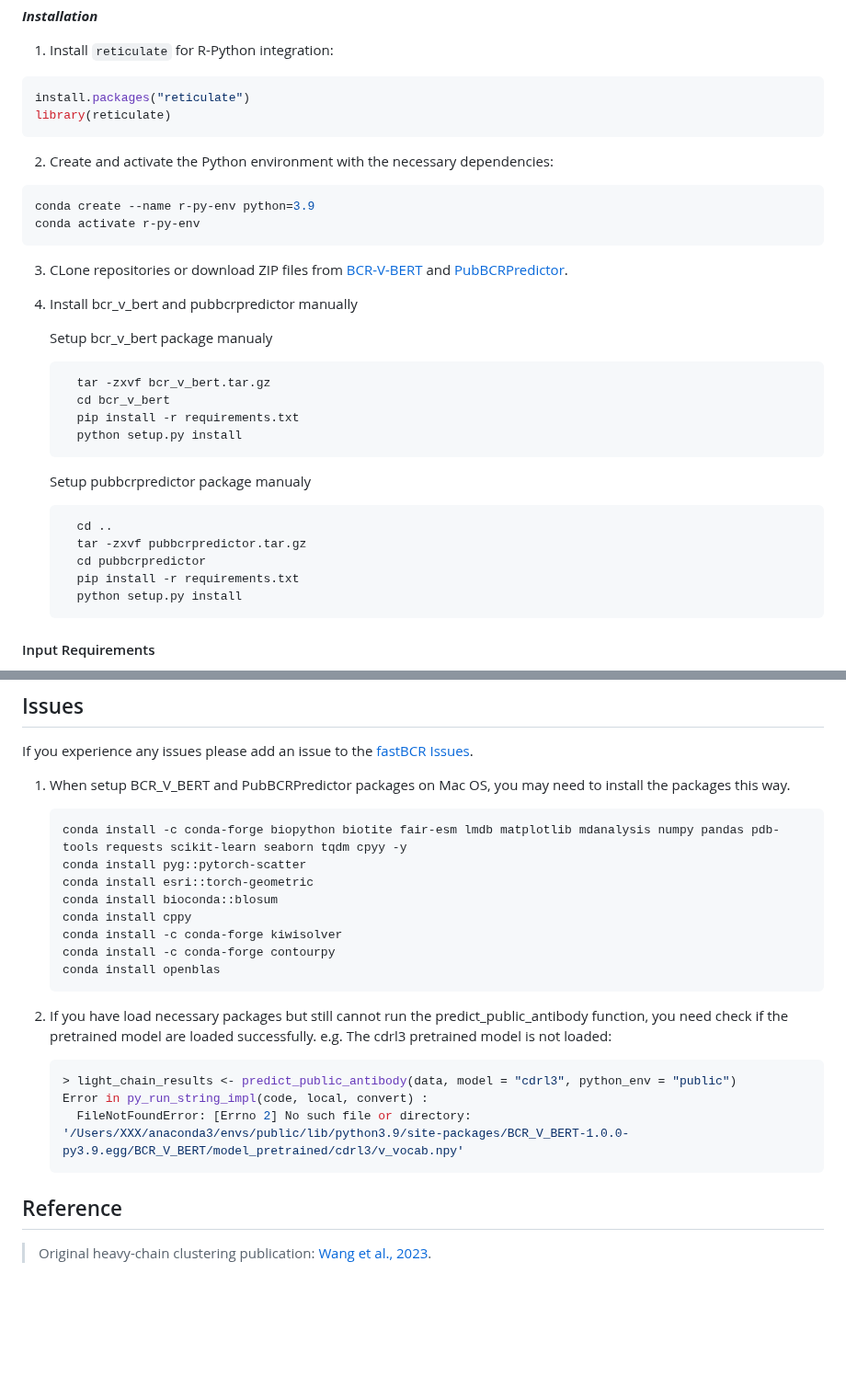
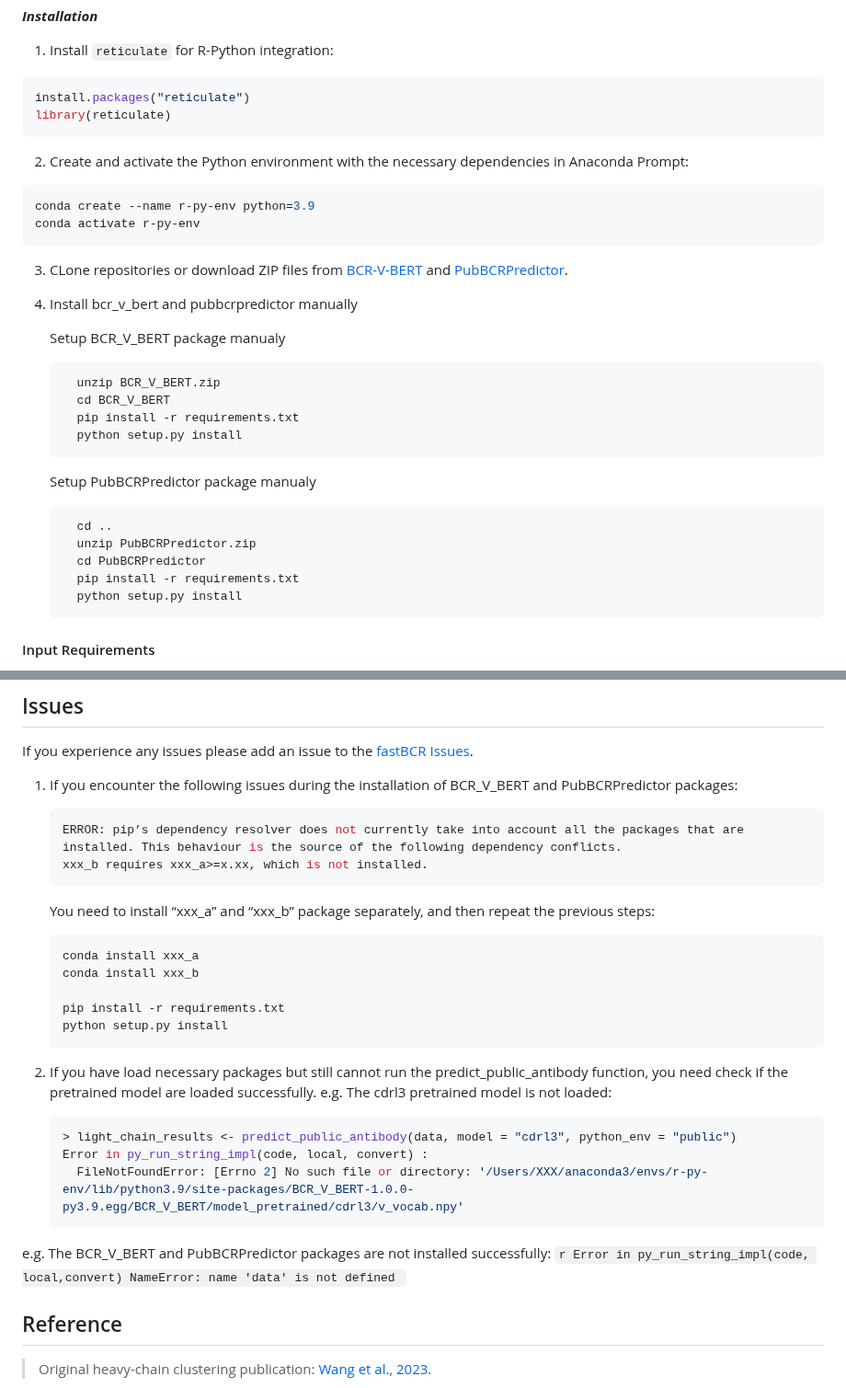
Before and after one commit to ZhangLabTJU/fastBCR, a Markdown page: example/README.md, 2 parts joined by grey strips. Shown at 92% size. Drawn GitHub-style; blank space fills up the shorter version.

````diff
--- a/example/README.md
+++ b/example/README.md
@@ -128,7 +128,7 @@ The public antibody prediction module depends on the **BCR-V-BERT** and **PubBCR
   library(reticulate)
   ```
 
-  2. Create and activate the Python environment with the necessary dependencies:
+  2. Create and activate the Python environment with the necessary dependencies in Anaconda Prompt:
   ```bash
   conda create --name r-py-env python=3.9
   conda activate r-py-env
@@ -137,19 +137,19 @@ The public antibody prediction module depends on the **BCR-V-BERT** and **PubBCR
   3. CLone repositories or download ZIP files from  [BCR-V-BERT](https://github.com/ZhangLabTJU/BCR-V-BERT) and [PubBCRPredictor](https://github.com/ZhangLabTJU/PubBCRPredictor).
   4. Install bcr_v_bert and pubbcrpredictor manually
 
-      Setup bcr_v_bert package manualy
+      Setup BCR_V_BERT package manualy
       ```bash
-        tar -zxvf bcr_v_bert.tar.gz
-        cd bcr_v_bert
+        unzip BCR_V_BERT.zip
+        cd BCR_V_BERT
         pip install -r requirements.txt
         python setup.py install
       ```
 
-      Setup pubbcrpredictor package manualy
+      Setup PubBCRPredictor package manualy
       ```bash
         cd ..
-        tar -zxvf pubbcrpredictor.tar.gz
-        cd pubbcrpredictor
+        unzip PubBCRPredictor.zip
+        cd PubBCRPredictor
         pip install -r requirements.txt
         python setup.py install
       ```
@@ -281,24 +281,32 @@ For detailed information about the BCR-V-BERT Python package and its capabilitie
 
 If you experience any issues please add an issue to the [fastBCR Issues](https://github.com/ZhangLabTJU/fastBCR/issues).
 
-1. When setup BCR_V_BERT and PubBCRPredictor packages on Mac OS, you may need to install the packages this way.
+1. If you encounter the following issues during the installation of BCR_V_BERT and PubBCRPredictor packages:
     ```bash
-    conda install -c conda-forge biopython biotite fair-esm lmdb matplotlib mdanalysis numpy pandas pdb-tools requests scikit-learn seaborn tqdm cpyy -y
-    conda install pyg::pytorch-scatter
-    conda install esri::torch-geometric
-    conda install bioconda::blosum
-    conda install cppy
-    conda install -c conda-forge kiwisolver
-    conda install -c conda-forge contourpy
-    conda install openblas
+    ERROR: pip’s dependency resolver does not currently take into account all the packages that are installed. This behaviour is the source of the following dependency conflicts.
+    xxx_b requires xxx_a>=x.xx, which is not installed.
     ```
 
-2. If you have load necessary packages but still cannot run the predict_public_antibody function, you need check if the pretrained model are loaded successfully.
+   You need to install “xxx_a” and “xxx_b” package separately, and then repeat the previous steps:
+    ```bash
+    conda install xxx_a
+    conda install xxx_b
+
+    pip install -r requirements.txt
+    python setup.py install
+    ```
+
+1. If you have load necessary packages but still cannot run the predict_public_antibody function, you need check if the pretrained model are loaded successfully.
   e.g. The cdrl3 pretrained model is not loaded:
     ```r
     > light_chain_results <- predict_public_antibody(data, model = "cdrl3", python_env = "public")
     Error in py_run_string_impl(code, local, convert) :
-      FileNotFoundError: [Errno 2] No such file or directory: '/Users/XXX/anaconda3/envs/public/lib/python3.9/site-packages/BCR_V_BERT-1.0.0-py3.9.egg/BCR_V_BERT/model_pretrained/cdrl3/v_vocab.npy'
+      FileNotFoundError: [Errno 2] No such file or directory: '/Users/XXX/anaconda3/envs/r-py-env/lib/python3.9/site-packages/BCR_V_BERT-1.0.0-py3.9.egg/BCR_V_BERT/model_pretrained/cdrl3/v_vocab.npy'
+    ```
+  e.g. The BCR_V_BERT and PubBCRPredictor packages are not installed successfully:
+    ```r
+    Error in py_run_string_impl(code, local,convert)
+       NameError: name 'data' is not defined
     ```
 
 ## Reference
````
